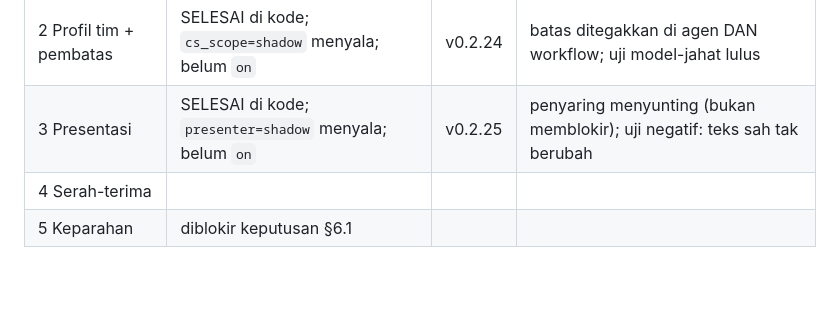
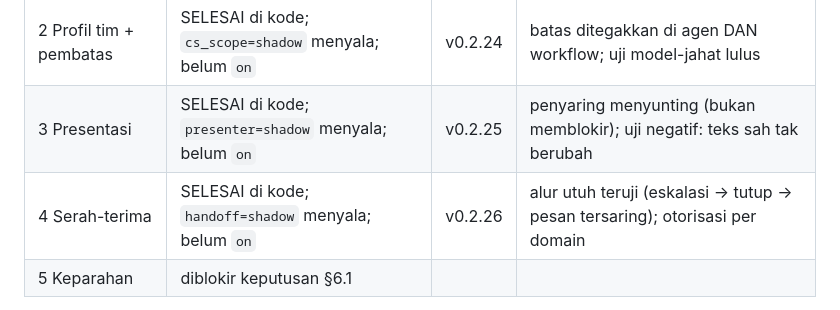
Before and after one commit to desienkz-slp/sentinel, a Markdown page: docs/PLAN_DUA_TIM_CS_NOC.md, the part around the change. GitHub-like rendering; blank space fills up the shorter version.

Commit message:
docs(plan): status Fase 4

```diff
--- a/docs/PLAN_DUA_TIM_CS_NOC.md
+++ b/docs/PLAN_DUA_TIM_CS_NOC.md
@@ -23,7 +23,7 @@ yang sudah ada, bukan dari nol. (Jendela waktu korelasi belum saya baca; dicek d
 | 1 Router intent | SELESAI (mode `shadow` menyala di produksi) | v0.2.23 | nol selisih di korpus; menunggu pengamatan produksi sebelum `on` |
 | 2 Profil tim + pembatas | SELESAI di kode; `cs_scope=shadow` menyala; belum `on` | v0.2.24 | batas ditegakkan di agen DAN workflow; uji model-jahat lulus |
 | 3 Presentasi | SELESAI di kode; `presenter=shadow` menyala; belum `on` | v0.2.25 | penyaring menyunting (bukan memblokir); uji negatif: teks sah tak berubah |
-| 4 Serah-terima | | | |
+| 4 Serah-terima | SELESAI di kode; `handoff=shadow` menyala; belum `on` | v0.2.26 | alur utuh teruji (eskalasi -> tutup -> pesan tersaring); otorisasi per domain |
 | 5 Keparahan | diblokir keputusan §6.1 | | |
 
 Temuan Fase 0: `config.json` produksi menyimpan `registry_path` eksplisit ke
```
